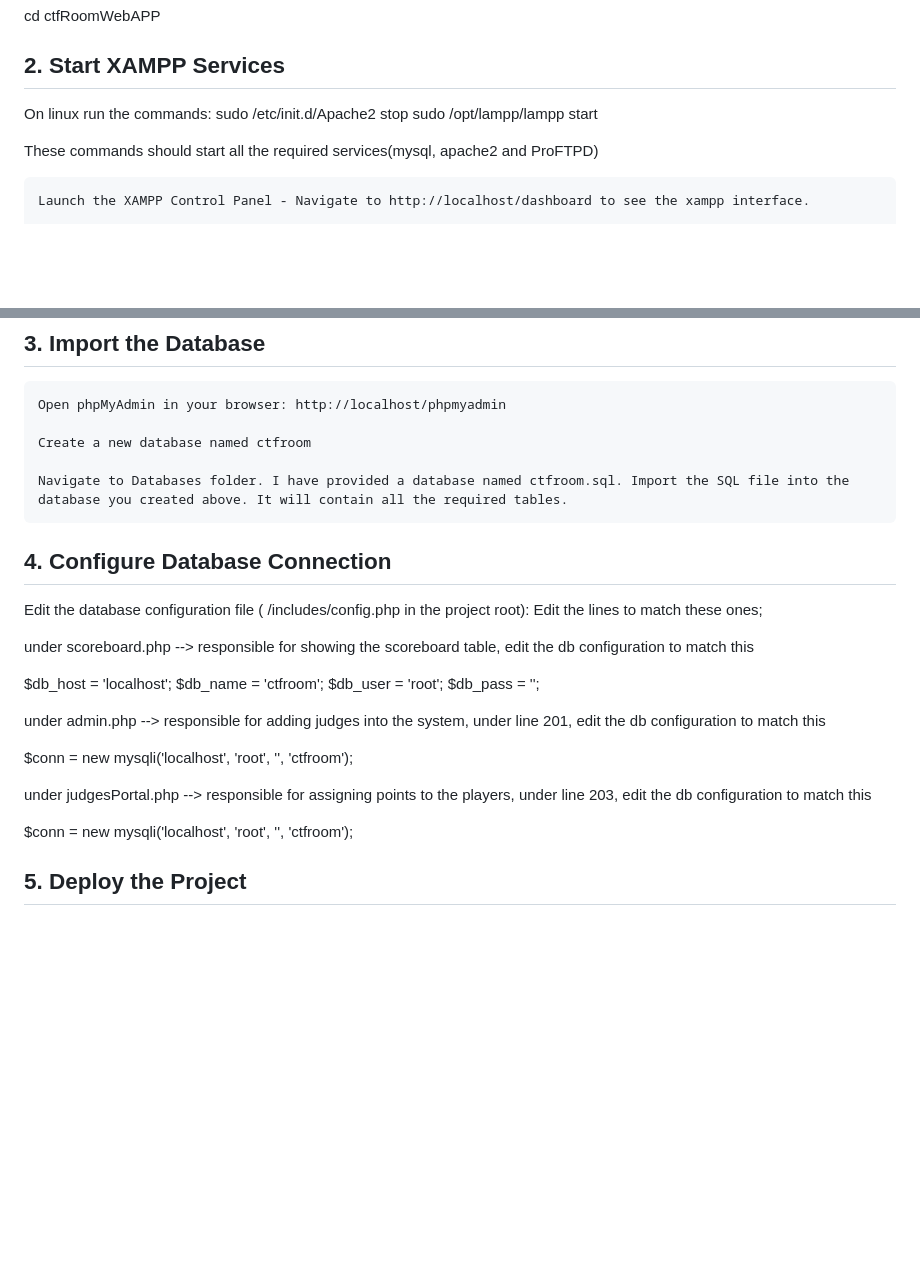
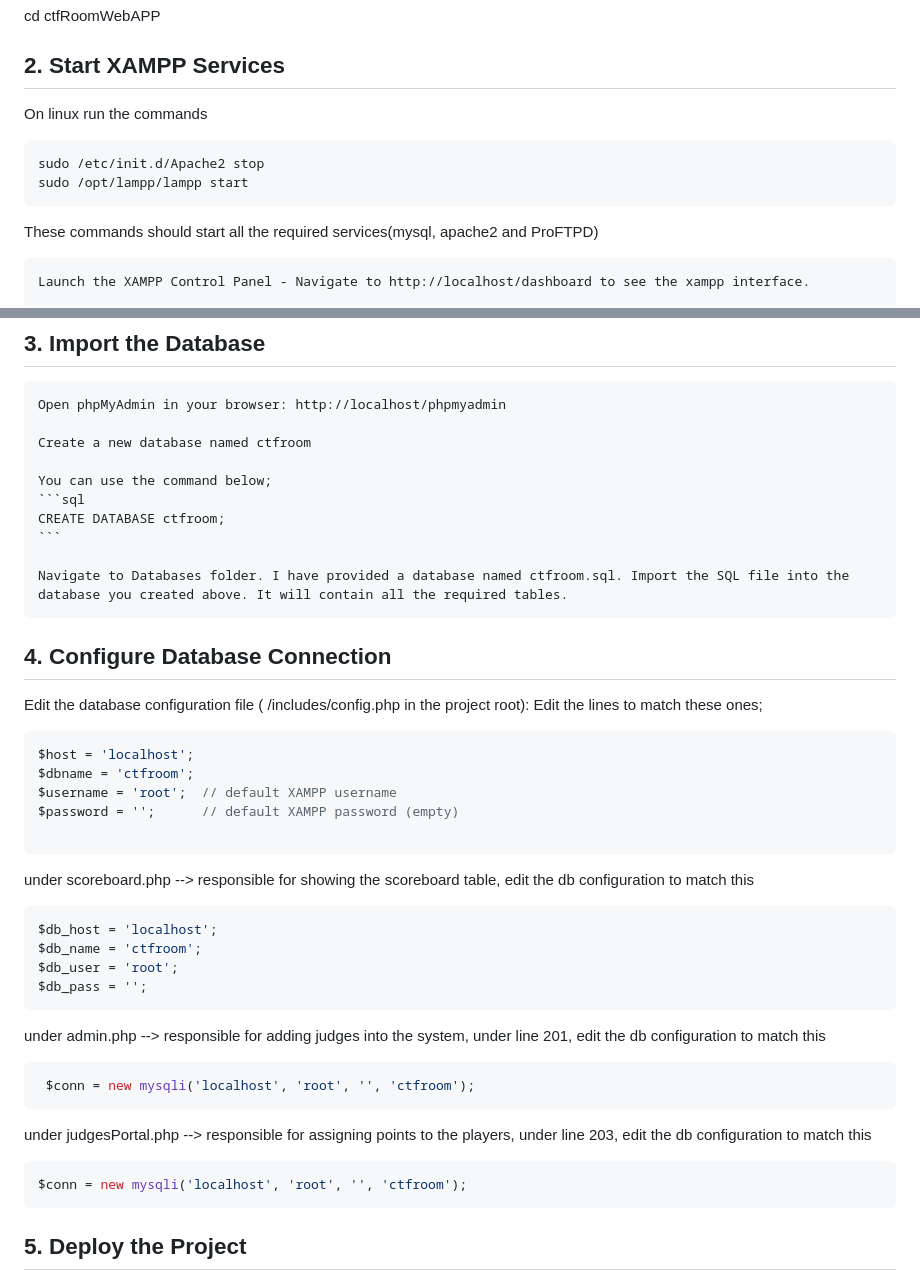
Before and after one commit to IamSila/ctfRoomWebAPP, a Markdown page: README.md, 2 parts joined by grey strips. GitHub-like rendering; blank space fills up the shorter version.

````diff
--- a/README.md
+++ b/README.md
@@ -23,9 +23,12 @@ git clone https://github.com/IamSila/ctfRoomWebAPP.git
 cd ctfRoomWebAPP
 
 ## 2. Start XAMPP Services
-On linux run the commands:
+On linux run the commands
+
+```bash
 sudo /etc/init.d/Apache2 stop
 sudo /opt/lampp/lampp start
+```
 
 These commands should start all the required services(mysql, apache2 and ProFTPD)
 
@@ -40,6 +43,11 @@ Verify they're running (the module names will turn green)
 
     Create a new database named ctfroom
 
+    You can use the command below;
+    ```sql
+    CREATE DATABASE ctfroom;
+    ```
+
     Navigate to Databases folder. I have provided a database named ctfroom.sql. Import the SQL file into the database you created above. It will contain all the required tables.
 
 ## 4. Configure Database Connection
@@ -47,28 +55,34 @@ Verify they're running (the module names will turn green)
 Edit the database configuration file ( /includes/config.php in the project root):
 Edit the lines to match these ones;
 
-<?php
+```php
 $host = 'localhost';
 $dbname = 'ctfroom';
 $username = 'root';  // default XAMPP username
 $password = '';      // default XAMPP password (empty)
-?>
+
+```
 
 under scoreboard.php --> responsible for showing the scoreboard table, edit the db configuration to match this
 
+```php
 $db_host = 'localhost';
 $db_name = 'ctfroom';
 $db_user = 'root';
 $db_pass = '';
+```
 
 under admin.php --> responsible for adding judges into the system, under line 201, edit the db configuration to match this
 
+```php
  $conn = new mysqli('localhost', 'root', '', 'ctfroom');
+```
 
 under judgesPortal.php --> responsible for assigning points to the players, under line 203, edit the db configuration to match this
 
+```php
 $conn = new mysqli('localhost', 'root', '', 'ctfroom');
-
+```
 
 ## 5. Deploy the Project
 
````
